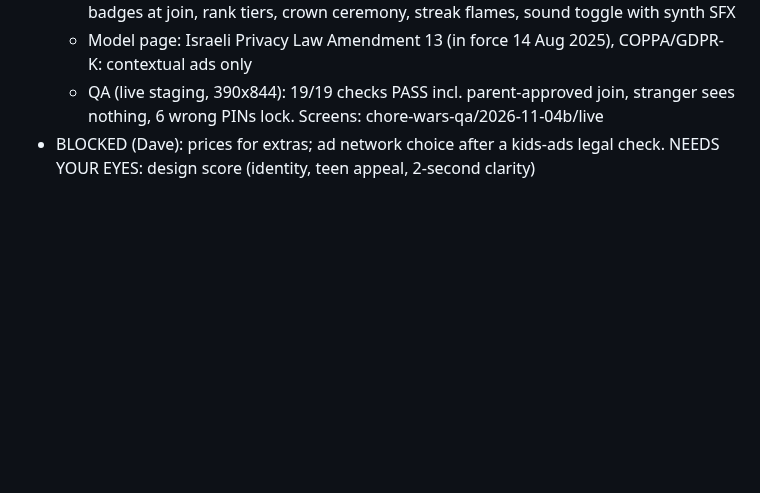
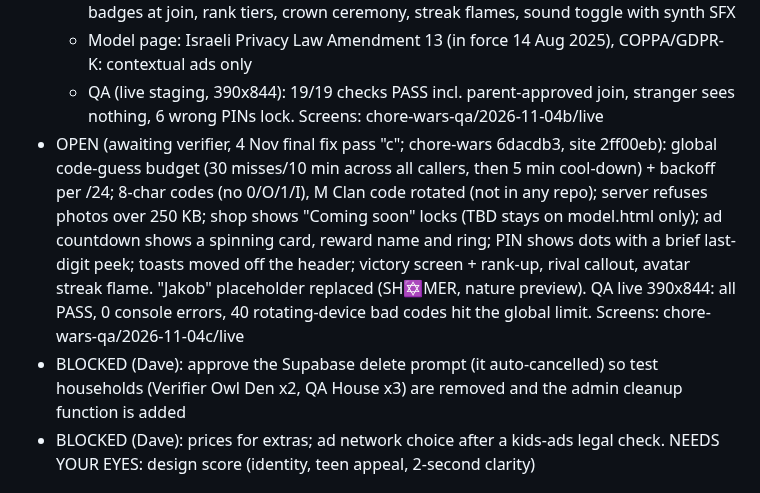
Before and after one commit to 3ShamrocksStudio/3s-status, a Markdown page: org/REVISIONS-LEDGER.md, the part around the change. Rendered like a GitHub page; blank space fills up the shorter version.

Commit message:
Ledger: Chore Wars final fix pass c
Co-Authored-By: Claude Opus 5.5 <noreply@anthropic.com>
Claude-Session: https://claude.ai/code/session_01NYMEjb3suz5Xdw8cPuvfsd

```diff
--- a/org/REVISIONS-LEDGER.md
+++ b/org/REVISIONS-LEDGER.md
@@ -63,6 +63,8 @@ Status: OPEN, BLOCKED (on Dave, with the exact ask) or DONE.
   - Design: Check it shows the photo big or a "No photo" badge, big Approve/Redo; labelled "Ad" countdown + card flip; kids open on Chores with Grab pulsing; rarity board (Bounty/Legend wide + glowing, Epic/Rare/Common), flip + points burst; badges at join, rank tiers, crown ceremony, streak flames, sound toggle with synth SFX
   - Model page: Israeli Privacy Law Amendment 13 (in force 14 Aug 2025), COPPA/GDPR-K: contextual ads only
   - QA (live staging, 390x844): 19/19 checks PASS incl. parent-approved join, stranger sees nothing, 6 wrong PINs lock. Screens: chore-wars-qa/2026-11-04b/live
+- OPEN (awaiting verifier, 4 Nov final fix pass "c"; chore-wars 6dacdb3, site 2ff00eb): global code-guess budget (30 misses/10 min across all callers, then 5 min cool-down) + backoff per /24; 8-char codes (no 0/O/1/I), M Clan code rotated (not in any repo); server refuses photos over 250 KB; shop shows "Coming soon" locks (TBD stays on model.html only); ad countdown shows a spinning card, reward name and ring; PIN shows dots with a brief last-digit peek; toasts moved off the header; victory screen + rank-up, rival callout, avatar streak flame. "Jakob" placeholder replaced (SH✡MER, nature preview). QA live 390x844: all PASS, 0 console errors, 40 rotating-device bad codes hit the global limit. Screens: chore-wars-qa/2026-11-04c/live
+- BLOCKED (Dave): approve the Supabase delete prompt (it auto-cancelled) so test households (Verifier Owl Den x2, QA House x3) are removed and the admin cleanup function is added
 - BLOCKED (Dave): prices for extras; ad network choice after a kids-ads legal check. NEEDS YOUR EYES: design score (identity, teen appeal, 2-second clarity)
 
 ## LinkedIn / leads
```
